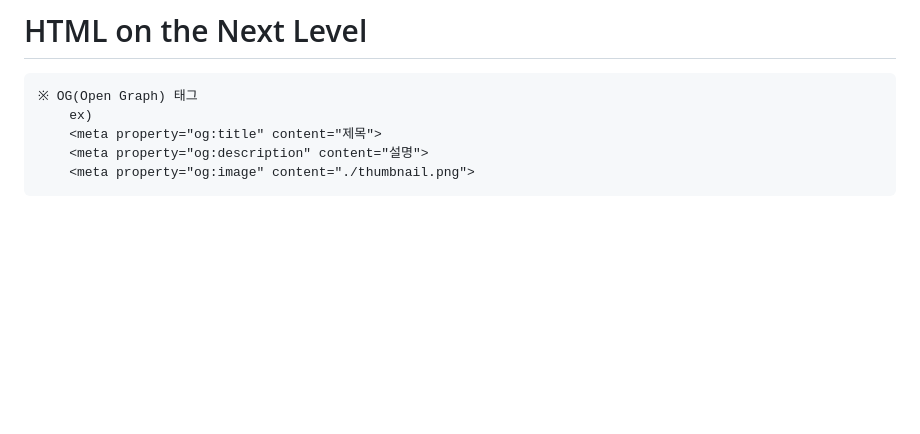
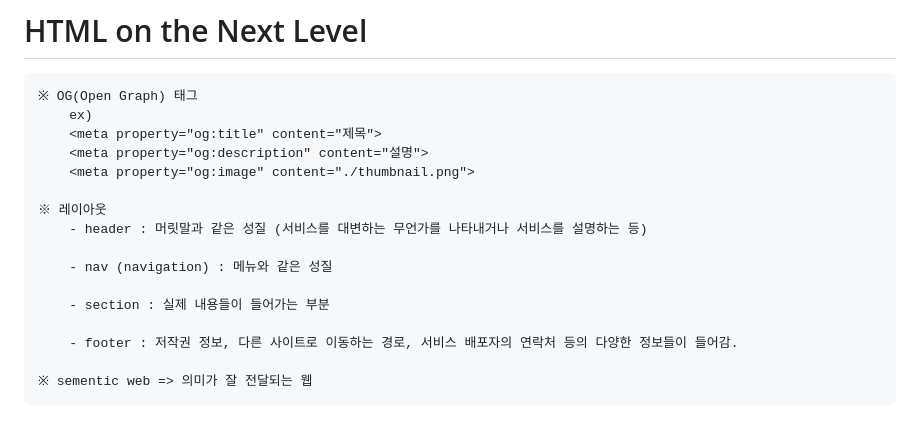
Before and after one commit to kkb00714/Frontend_Lecture, a Markdown page: README.md, the part around the change. Rendered like a GitHub page; blank space fills up the shorter version.

Commit message:
[#08 ADD] HTML - practice (2)

```diff
--- a/README.md
+++ b/README.md
@@ -131,3 +131,14 @@
         <meta property="og:title" content="제목">
         <meta property="og:description" content="설명">
         <meta property="og:image" content="./thumbnail.png">
+
+    ※ 레이아웃
+        - header : 머릿말과 같은 성질 (서비스를 대변하는 무언가를 나타내거나 서비스를 설명하는 등)
+
+        - nav (navigation) : 메뉴와 같은 성질
+
+        - section : 실제 내용들이 들어가는 부분
+
+        - footer : 저작권 정보, 다른 사이트로 이동하는 경로, 서비스 배포자의 연락처 등의 다양한 정보들이 들어감.
+
+    ※ sementic web => 의미가 잘 전달되는 웹
```
